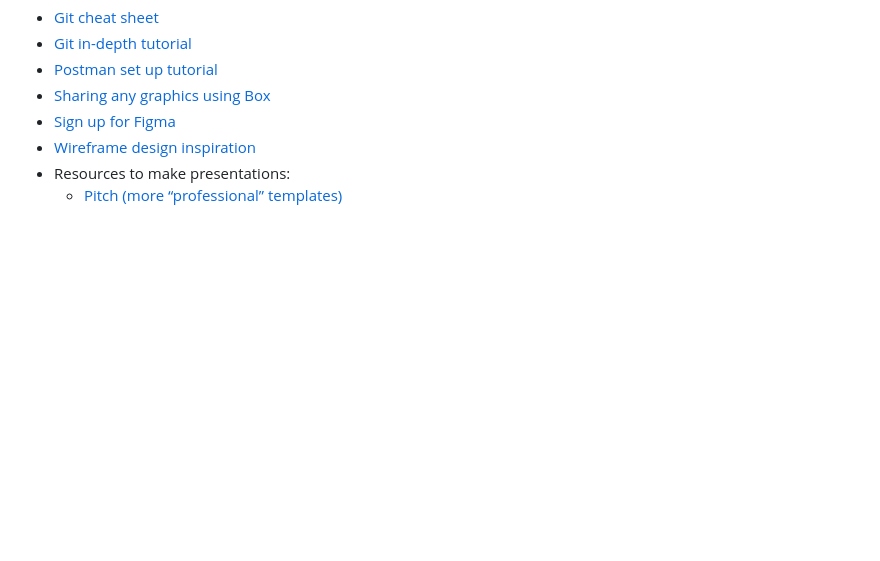
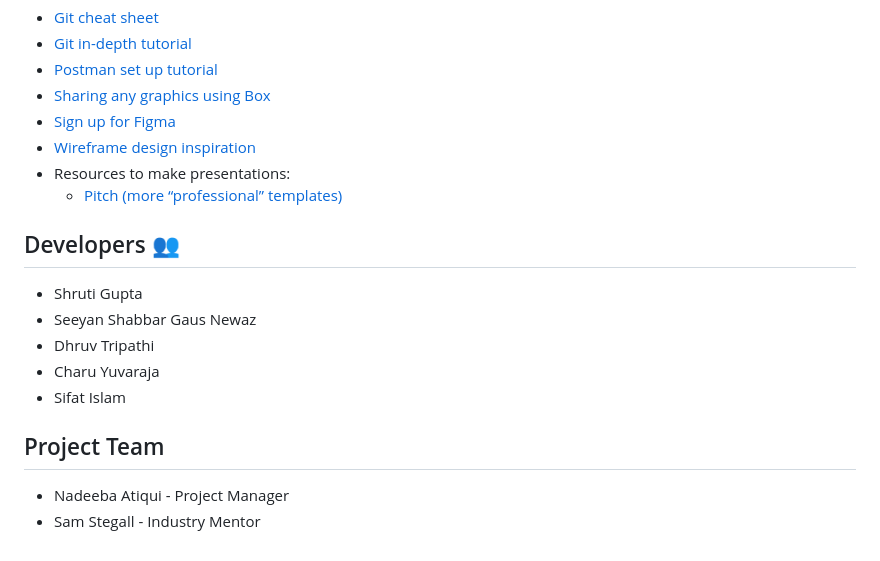
Before and after one commit to acm-projects/ExpertEvents, a Markdown page: README.md, the part around the change. Drawn GitHub-style; blank space fills up the shorter version.

```diff
--- a/README.md
+++ b/README.md
@@ -291,3 +291,14 @@ Easily compatible with Flutter, works well with Google Cloud OCR
 - [Wireframe design inspiration](https://dribbble.com/shots/popular/web-design)
 - Resources to make presentations:
   - [Pitch (more “professional” templates)](https://pitch.com/)
+
+## Developers 👥
+- Shruti Gupta
+- Seeyan Shabbar Gaus Newaz
+- Dhruv Tripathi
+- Charu Yuvaraja
+- Sifat Islam
+
+## Project Team
+- Nadeeba Atiqui - Project Manager
+- Sam Stegall - Industry Mentor
```
